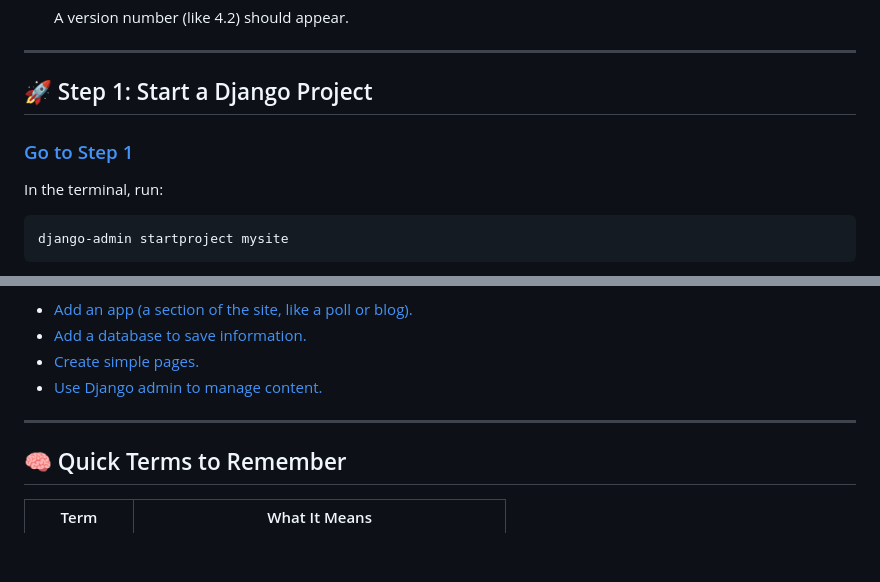
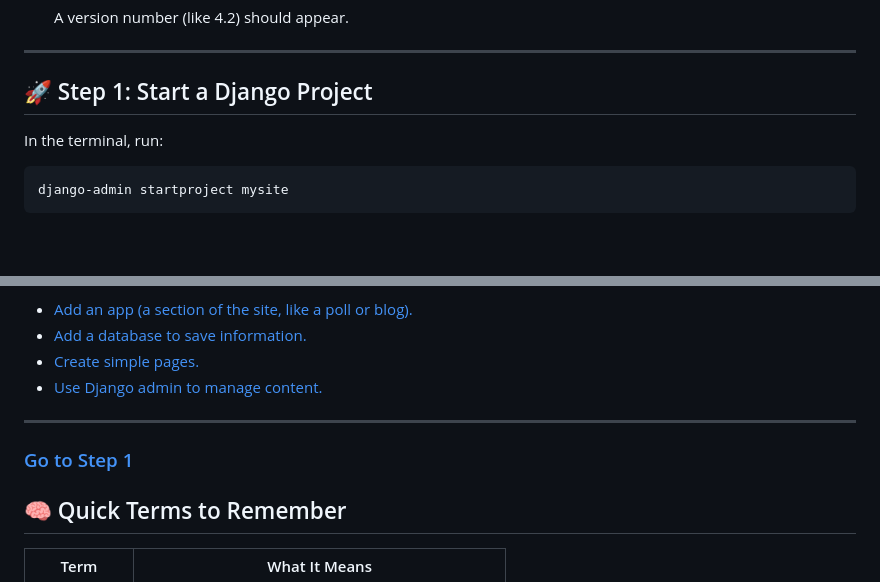
Before and after one commit to DevAgnihotri/Django-project-pollapp, a Markdown page: Django_part1.md, 2 parts joined by grey strips. GitHub-like rendering; blank space fills up the shorter version.

````diff
--- a/Django_part1.md
+++ b/Django_part1.md
@@ -33,7 +33,6 @@ Requirements:
 ---
 
 ## 🚀 Step 1: Start a Django Project
-### [Go to Step 1](#step-1-start-a-django-project)
 
 In the terminal, run:
 ```bash
@@ -114,6 +113,9 @@ After this basic setup:
 
 ---
 
+### [Go to Step 1](#step-1-start-a-django-project)
+
+
 ## 🧠 Quick Terms to Remember
 | Term | What It Means |
 |------|----------------|
````
